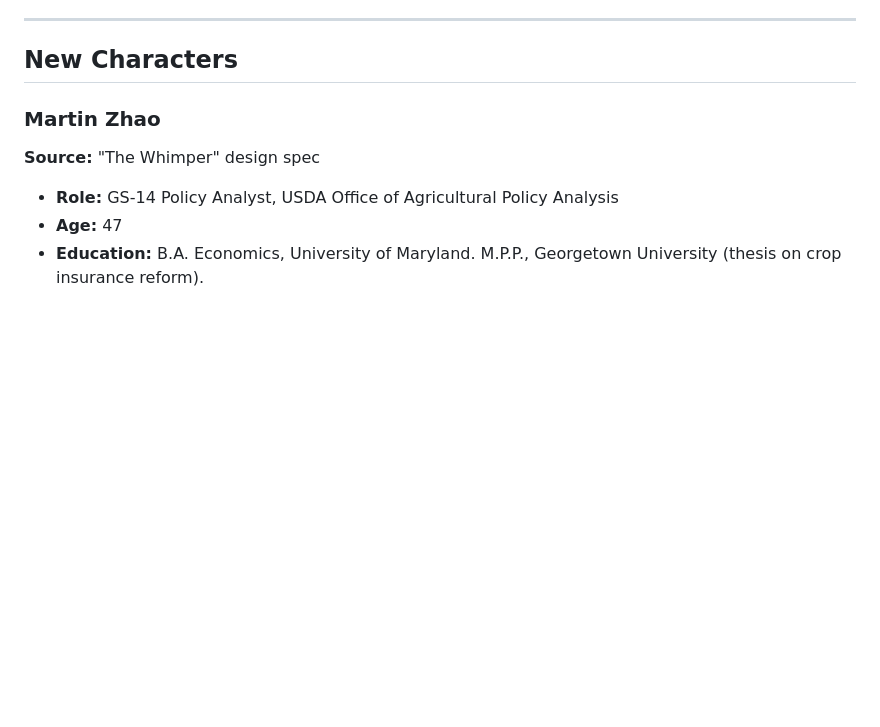
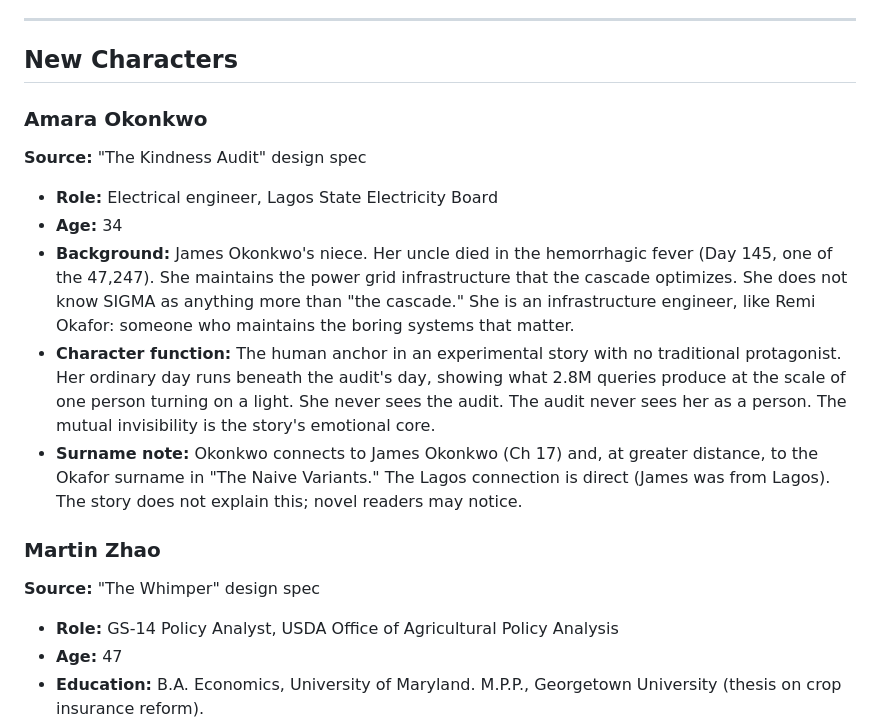
Before and after one commit to queelius/the-policy, a Markdown page: lore/future/spinoff-lore.md, the part around the change. GitHub-like rendering; blank space fills up the shorter version.

```diff
--- a/lore/future/spinoff-lore.md
+++ b/lore/future/spinoff-lore.md
@@ -24,6 +24,14 @@
 ---
 
 ## New Characters
+
+### Amara Okonkwo
+**Source:** "The Kindness Audit" design spec
+- **Role:** Electrical engineer, Lagos State Electricity Board
+- **Age:** 34
+- **Background:** James Okonkwo's niece. Her uncle died in the hemorrhagic fever (Day 145, one of the 47,247). She maintains the power grid infrastructure that the cascade optimizes. She does not know SIGMA as anything more than "the cascade." She is an infrastructure engineer, like Remi Okafor: someone who maintains the boring systems that matter.
+- **Character function:** The human anchor in an experimental story with no traditional protagonist. Her ordinary day runs beneath the audit's day, showing what 2.8M queries produce at the scale of one person turning on a light. She never sees the audit. The audit never sees her as a person. The mutual invisibility is the story's emotional core.
+- **Surname note:** Okonkwo connects to James Okonkwo (Ch 17) and, at greater distance, to the Okafor surname in "The Naive Variants." The Lagos connection is direct (James was from Lagos). The story does not explain this; novel readers may notice.
 
 ### Martin Zhao
 **Source:** "The Whimper" design spec
```
Also changed, not shown: stories/spinoffs/kindness-audit-spec.md (+15 -1 lines), stories/spinoffs/naive-variants-spec.md (+13 -2 lines).
